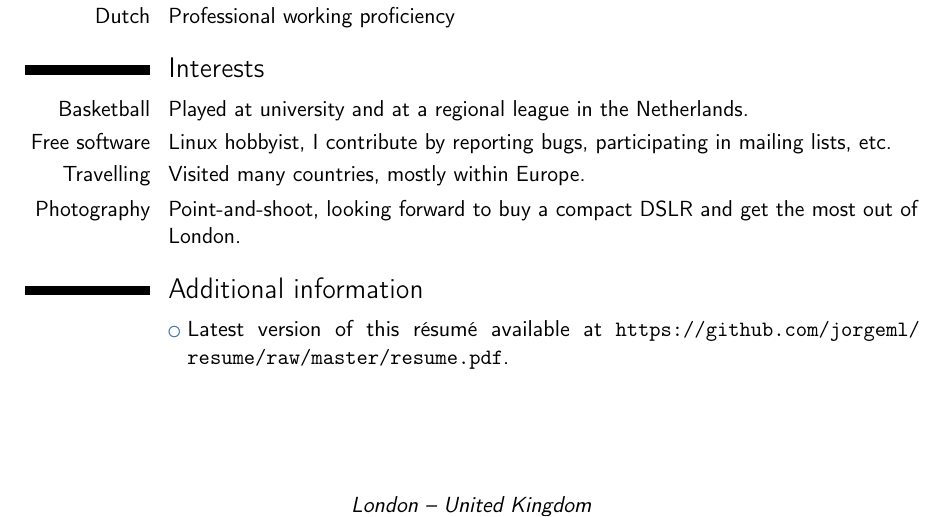
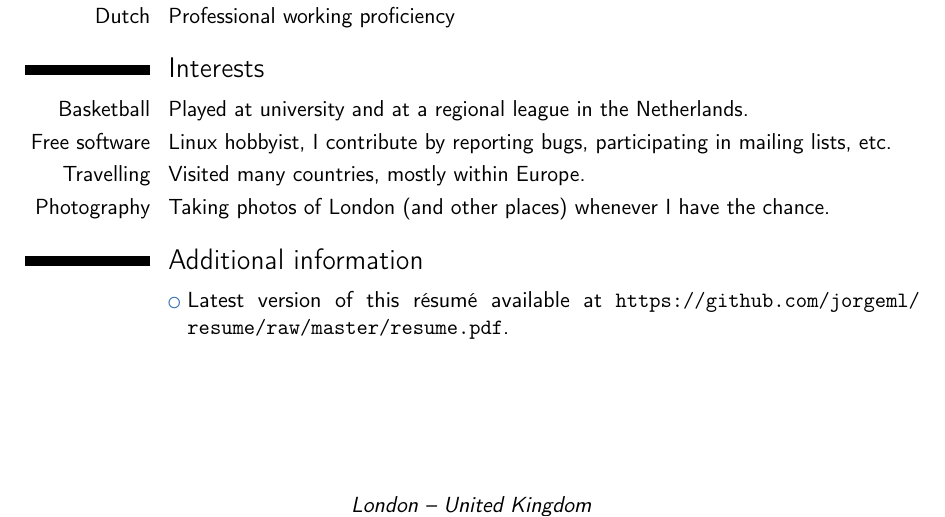
Before and after one commit to jorgeml/resume, a LaTeX CV (resume.tex): part of page 2 of 2, cut so that both start at the same text. Compiled offline with pdfLaTeX.

Commit message:
Change email address. Change hobby. Remove trailing whitespace.

```diff
--- a/resume.tex
+++ b/resume.tex
@@ -30,7 +30,7 @@
 \address{London}{United Kingdom}
 \phone[mobile]{+44~7414861067}
 \phone[fixed]{+44~2035989989}
-\email{jorgeml@jorgeml.me.uk}
+\email{jorgeml@jorgeml.me}
 %\homepage{about.me/jorgeml}
 \social[linkedin]{jorgeml}
 %\social[twitter]{jorgeml}
@@ -164,7 +164,7 @@ Management of Telecommunications'', including management courses not specific to
 \cvitem{Basketball}{Played at university and at a regional league in the Netherlands.}
 \cvitem{Free software}{Linux hobbyist, I contribute by reporting bugs, participating in mailing lists, etc.}
 \cvitem{Travelling}{Visited many countries, mostly within Europe.}
-\cvitem{Photography}{Point-and-shoot, looking forward to buy a compact DSLR and get the most out of London.}
+\cvitem{Photography}{Taking photos of London (and other places) whenever I have the chance.}
 
 %\section{Awards}
 %\cvlistitem{Cisco's ``Pinnacle Award'' runner-up (FY2014)}
```
Also changed, not shown: resume.pdf.
